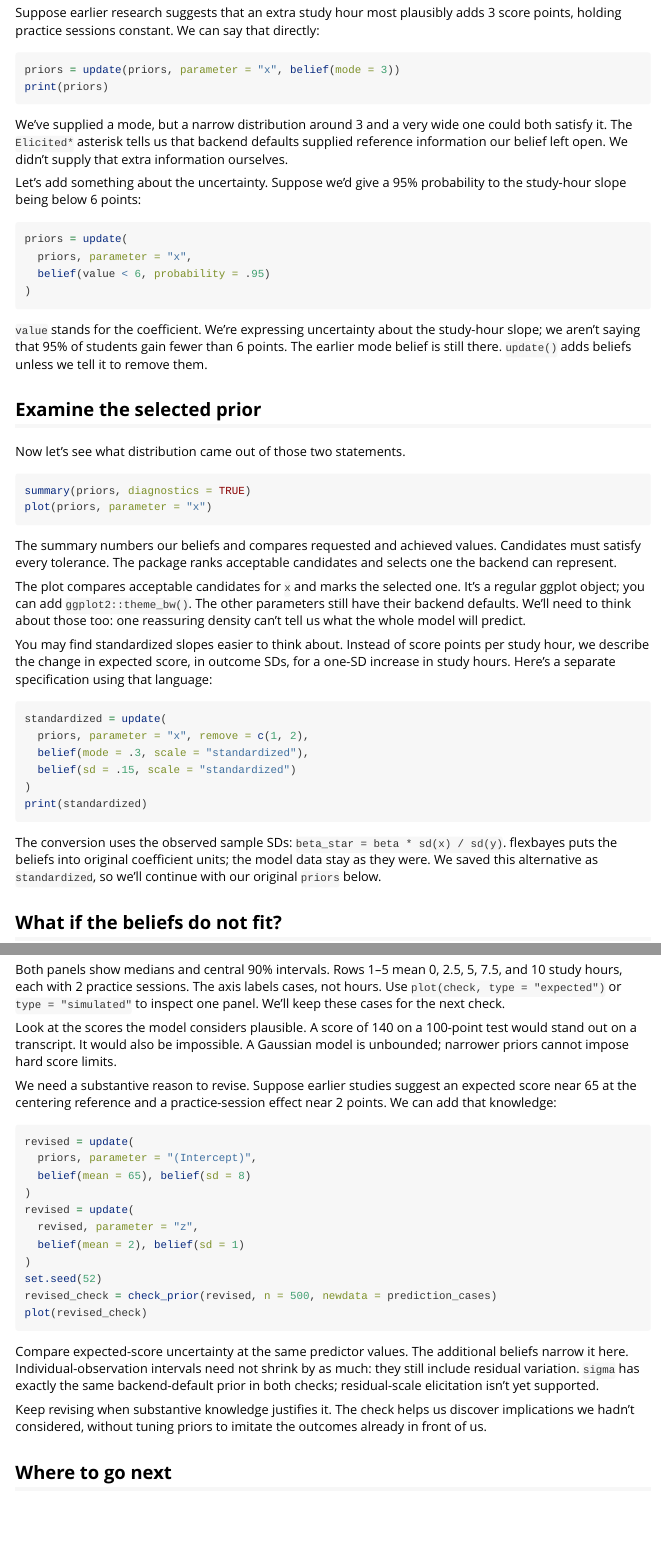
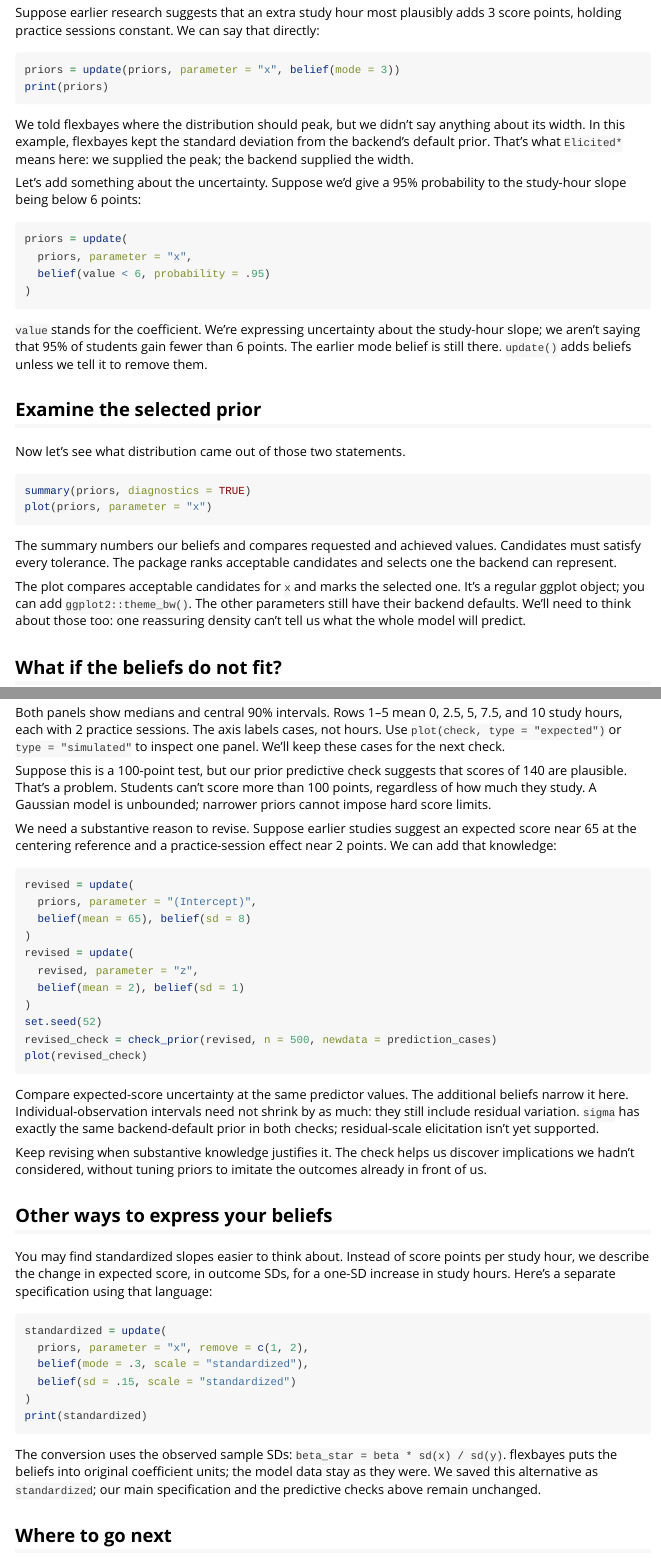
Before and after one commit to dustinfife/flexbayes, an R Markdown document (vignettes/getting-started-priors.Rmd): the page in a window 1100 px wide, from 1100 px down, and a second part further down, joined at a grey line. Rendered offline with R 4.5, knitr and Pandoc, with nearby package versions; the code chunks are not run, so their results and figures are left out.

Commit message:
minor clarifications on vignette

````diff
--- a/vignettes/getting-started-priors.Rmd
+++ b/vignettes/getting-started-priors.Rmd
@@ -89,10 +89,10 @@ priors = update(priors, parameter = "x", belief(mode = 3))
 print(priors)
 ```
 
-We've supplied a mode, but a narrow distribution around 3 and a very
-wide one could both satisfy it. The `Elicited*` asterisk tells us that
-backend defaults supplied reference information our belief left open.
-We didn't supply that extra information ourselves.
+We told flexbayes where the distribution should peak, but we didn't say
+anything about its width. In this example, flexbayes kept the standard
+deviation from the backend's default prior. That's what `Elicited*`
+means here: we supplied the peak; the backend supplied the width.
 
 Let's add something about the uncertainty. Suppose we'd give a 95%
 probability to the study-hour slope being below 6 points:
@@ -127,26 +127,6 @@ one. It's a regular ggplot object; you can add `ggplot2::theme_bw()`.
 The other parameters still have their backend defaults. We'll need to
 think about those too: one reassuring density can't tell us what the
 whole model will predict.
-
-You may find standardized slopes easier to think about. Instead of
-score points per study hour, we describe the change in expected score,
-in outcome SDs, for a one-SD increase in study hours. Here's a separate
-specification using that language:
-
-```{r standardized}
-standardized = update(
-  priors, parameter = "x", remove = c(1, 2),
-  belief(mode = .3, scale = "standardized"),
-  belief(sd = .15, scale = "standardized")
-)
-print(standardized)
-```
-
-The conversion uses the observed sample SDs:
-`beta_star = beta * sd(x) / sd(y)`. flexbayes puts the beliefs into
-original coefficient units; the model data stay as they were. We saved
-this alternative as `standardized`, so we'll continue with our original
-`priors` below.
 
 ## What if the beliefs do not fit?
 
@@ -222,10 +202,10 @@ labels cases, not hours. Use `plot(check, type = "expected")` or
 `type = "simulated"` to inspect one panel. We'll keep these cases for
 the next check.
 
-Look at the scores the model considers plausible. A score of 140 on a
-100-point test would stand out on a transcript. It would also be
-impossible. A Gaussian model is unbounded; narrower priors cannot impose
-hard score limits.
+Suppose this is a 100-point test, but our prior predictive check suggests
+that scores of 140 are plausible. That's a problem. Students can't score
+more than 100 points, regardless of how much they study. A Gaussian
+model is unbounded; narrower priors cannot impose hard score limits.
 
 We need a substantive reason to revise. Suppose earlier studies suggest
 an expected score near 65 at the centering reference and a
@@ -255,6 +235,28 @@ Keep revising when substantive knowledge justifies it. The check helps
 us discover implications we hadn't considered, without tuning priors to
 imitate the outcomes already in front of us.
 
+## Other ways to express your beliefs
+
+You may find standardized slopes easier to think about. Instead of
+score points per study hour, we describe the change in expected score,
+in outcome SDs, for a one-SD increase in study hours. Here's a separate
+specification using that language:
+
+```{r standardized}
+standardized = update(
+  priors, parameter = "x", remove = c(1, 2),
+  belief(mode = .3, scale = "standardized"),
+  belief(sd = .15, scale = "standardized")
+)
+print(standardized)
+```
+
+The conversion uses the observed sample SDs:
+`beta_star = beta * sd(x) / sd(y)`. flexbayes puts the beliefs into
+original coefficient units; the model data stay as they were. We saved
+this alternative as `standardized`; our main specification and the
+predictive checks above remain unchanged.
+
 ## Where to go next
 
 Once satisfied, use `as_rstanarm(revised)` to inspect backend arguments
````
